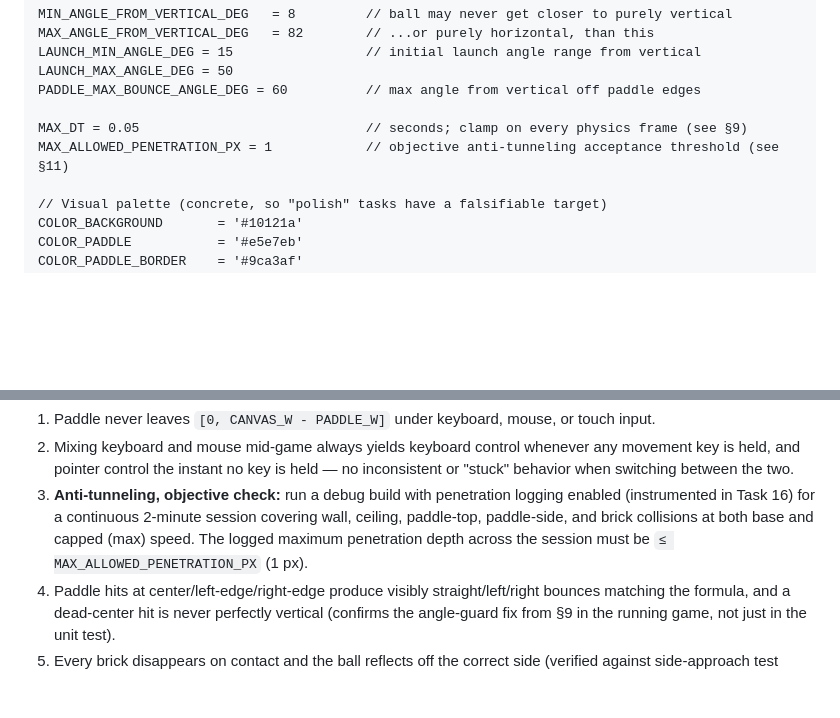
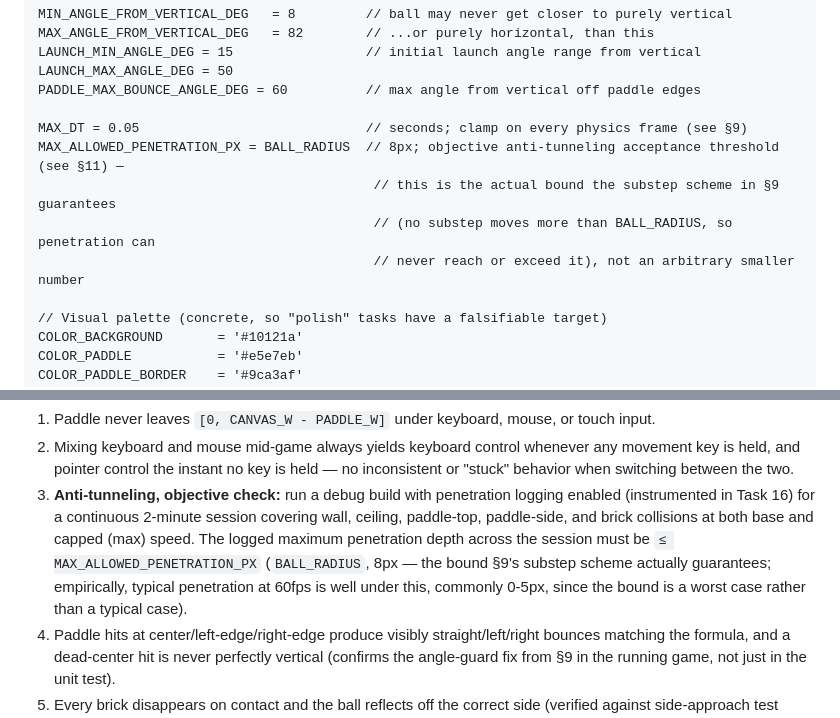
Before and after one commit to Miles-Lee-000/Game_Breakout, a Markdown page: SPEC.md, 2 parts joined by grey strips. GitHub-like rendering; blank space fills up the shorter version.

Commit message:
Fix an unachievable spec threshold found while running Task 22 (SPEC.md)
MAX_ALLOWED_PENETRATION_PX was set to 1px during the earlier spec
review pass, but never checked against what the substep scheme (SPEC
§9) actually guarantees mathematically: each substep's displacement
is bounded by BALL_RADIUS (8px), not 1px, so worst-case penetration
approaches but never reaches BALL_RADIUS -- 1px was an arbitrary,
unenforceable number. Confirmed empirically while starting Task 22's
objective anti-tunneling check: normal (non-throttled) gameplay
already showed paddle/brick penetration of 4.6-4.7px, comfortably
under the real bound but far over the old 1px threshold.

Corrected MAX_ALLOWED_PENETRATION_PX to BALL_RADIUS (8px), the actual
derived guarantee, and updated §11's checklist wording to match. No
code changes -- this only fixes the spec's own acceptance criterion so
Task 22 can be evaluated against a threshold the design can actually
satisfy, rather than silently loosening it in the test or leaving a
criterion no implementation of this substep scheme could ever pass.

Co-Authored-By: Claude Sonnet 5 <noreply@anthropic.com>

```diff
--- a/SPEC.md
+++ b/SPEC.md
@@ -86,7 +86,10 @@ LAUNCH_MAX_ANGLE_DEG = 50
 PADDLE_MAX_BOUNCE_ANGLE_DEG = 60          // max angle from vertical off paddle edges
 
 MAX_DT = 0.05                             // seconds; clamp on every physics frame (see §9)
-MAX_ALLOWED_PENETRATION_PX = 1            // objective anti-tunneling acceptance threshold (see §11)
+MAX_ALLOWED_PENETRATION_PX = BALL_RADIUS  // 8px; objective anti-tunneling acceptance threshold (see §11) —
+                                           // this is the actual bound the substep scheme in §9 guarantees
+                                           // (no substep moves more than BALL_RADIUS, so penetration can
+                                           // never reach or exceed it), not an arbitrary smaller number
 
 // Visual palette (concrete, so "polish" tasks have a falsifiable target)
 COLOR_BACKGROUND       = '#10121a'
@@ -397,7 +400,9 @@ judgment:
    enabled (instrumented in Task 16) for a continuous 2-minute session covering wall,
    ceiling, paddle-top, paddle-side, and brick collisions at both base and capped
    (max) speed. The logged maximum penetration depth across the session must be
-   `≤ MAX_ALLOWED_PENETRATION_PX` (1 px).
+   `≤ MAX_ALLOWED_PENETRATION_PX` (`BALL_RADIUS`, 8px — the bound §9's substep scheme
+   actually guarantees; empirically, typical penetration at 60fps is well under this,
+   commonly 0-5px, since the bound is a worst case rather than a typical case).
 4. Paddle hits at center/left-edge/right-edge produce visibly straight/left/right bounces
    matching the formula, and a dead-center hit is never perfectly vertical (confirms the
    angle-guard fix from §9 in the running game, not just in the unit test).
```
